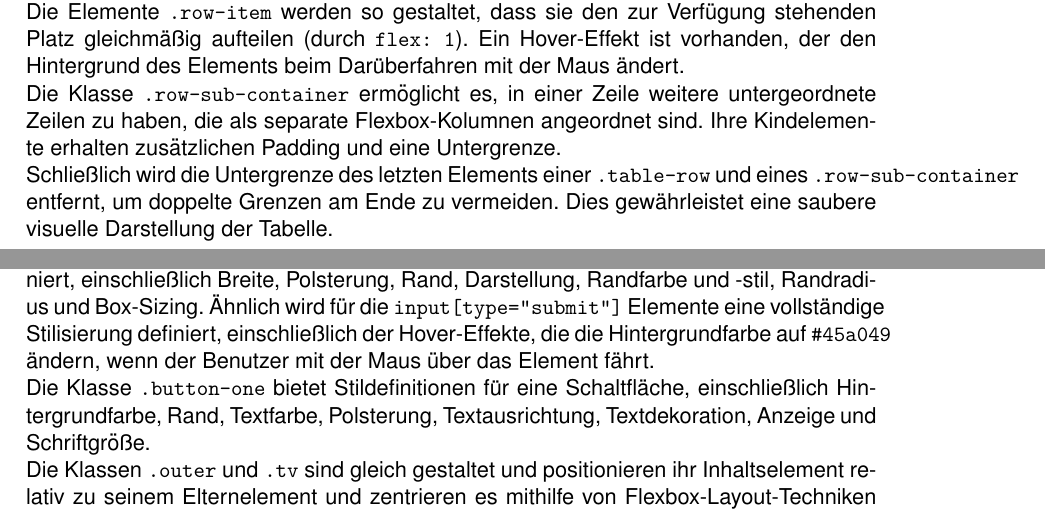
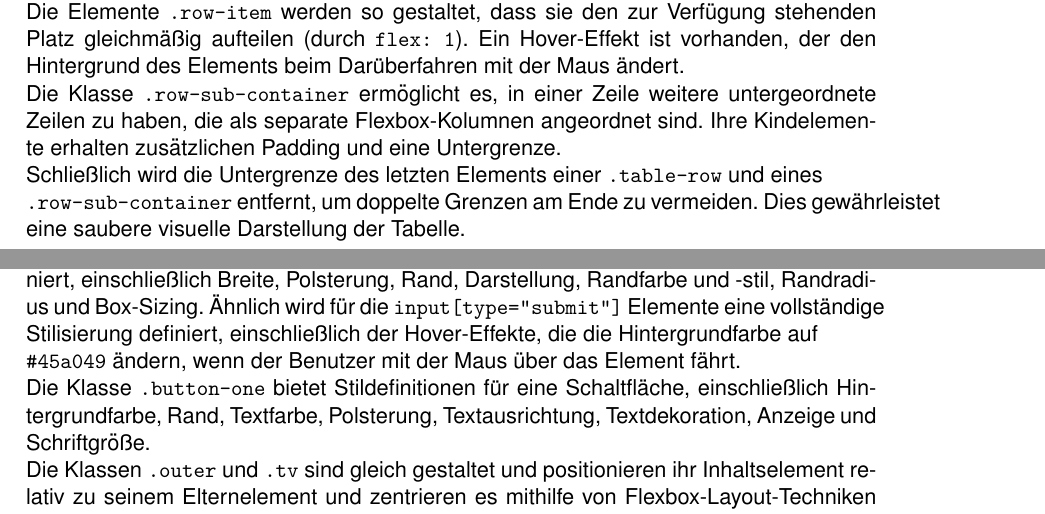
Before and after one commit to MSPK-git/emotion-web, a LaTeX document (doku/09_Technische_Umsetzung.tex): two parts of pages 3 and 4 of 11, joined at a grey line, cut so that both start at the same text. Compiled offline with pdfLaTeX.

Commit message:
continued

```diff
--- a/doku/09_Technische_Umsetzung.tex
+++ b/doku/09_Technische_Umsetzung.tex
@@ -42,7 +42,7 @@ Die Tabellenzeilen \verb+.table-row+ und ihre Kindelemente werden ebenfalls als
 Die \verb+.heading+-Klasse, die für Tabellenkopfzeilen verwendet wird, erhält eine spezifische Hintergrundfarbe und Schriftfarbe, sowie eine Fettdruckformatierung. \\
 Die Elemente \verb+.row-item+ werden so gestaltet, dass sie den zur Verfügung stehenden Platz gleichmäßig aufteilen (durch \verb+flex: 1+). Ein Hover-Effekt ist vorhanden, der den Hintergrund des Elements beim Darüberfahren mit der Maus ändert.\\
 Die Klasse \verb+.row-sub-container+ ermöglicht es, in einer Zeile weitere untergeordnete Zeilen zu haben, die als separate Flexbox-Kolumnen angeordnet sind. Ihre Kindelemente erhalten zusätzlichen Padding und eine Untergrenze.\\
-Schließlich wird die Untergrenze des letzten Elements einer \verb+.table-row+ und eines \verb+.row-sub-container+ entfernt, um doppelte Grenzen am Ende zu vermeiden. Dies gewährleistet eine saubere visuelle Darstellung der Tabelle.\\
+Schließlich wird die Untergrenze des letzten Elements einer \verb+.table-row+ und eines\\ \verb+.row-sub-container+ entfernt, um doppelte Grenzen am Ende zu vermeiden. Dies gewährleistet eine saubere visuelle Darstellung der Tabelle.\\
 
 \subsection{Table.tsx}
 
@@ -57,7 +57,7 @@ Die Rückgabe dieser Funktion ist die vollständige \verb+table-container+-Div,
 In diesem CSS-Codeblock wird das Styling für verschiedene HTML-Elemente definiert, einschließlich \verb+input+-Elementen, Schaltflächen und speziellen Klassen für spezifische Designanforderungen.\\
 
 Die \verb+.heading-emotion-two+ und \verb+p+ Selektoren legen die Textfarbe auf \verb+antiquewhite+ fest.\\
-Für die \verb+input[type="text"]+ und \verb+select+ Elemente wird das gesamte Box-Modell definiert, einschließlich Breite, Polsterung, Rand, Darstellung, Randfarbe und -stil, Randradius und Box-Sizing. Ähnlich wird für die \verb+input[type="submit"]+ Elemente eine vollständige Stilisierung definiert, einschließlich der Hover-Effekte, die die Hintergrundfarbe auf \verb+#45a049+ ändern, wenn der Benutzer mit der Maus über das Element fährt.\\
+Für die \verb+input[type="text"]+ und \verb+select+ Elemente wird das gesamte Box-Modell definiert, einschließlich Breite, Polsterung, Rand, Darstellung, Randfarbe und -stil, Randradius und Box-Sizing. Ähnlich wird für die \verb+input[type="submit"]+ Elemente eine vollständige Stilisierung definiert, einschließlich der Hover-Effekte, die die Hintergrundfarbe auf\\ \verb+#45a049+ ändern, wenn der Benutzer mit der Maus über das Element fährt.\\
 Die Klasse \verb+.button-one+ bietet Stildefinitionen für eine Schaltfläche, einschließlich Hintergrundfarbe, Rand, Textfarbe, Polsterung, Textausrichtung, Textdekoration, Anzeige und Schriftgröße.\\
 Die Klassen \verb+.outer+ und \verb+.tv+ sind gleich gestaltet und positionieren ihr Inhaltselement relativ zu seinem Elternelement und zentrieren es mithilfe von Flexbox-Layout-Techniken sowohl horizontal als auch vertikal. Für die \verb+.tv+ Klasse wird außerdem eine z-Index-Position festgelegt, um die Stapelreihenfolge von überlappenden Elementen zu steuern, und die Mausereignisse werden auf none gesetzt, um jegliche Interaktion mit diesem Element zu verhindern.\\
 Die \verb+.videoNostalgie+ Klasse stellt spezifische Stildefinitionen für ein Video bereit, einschließlich Randradius, Rand, Breite, Höhe, Skalierung und Rand.\\
```
Also changed, not shown: 1 other file.
